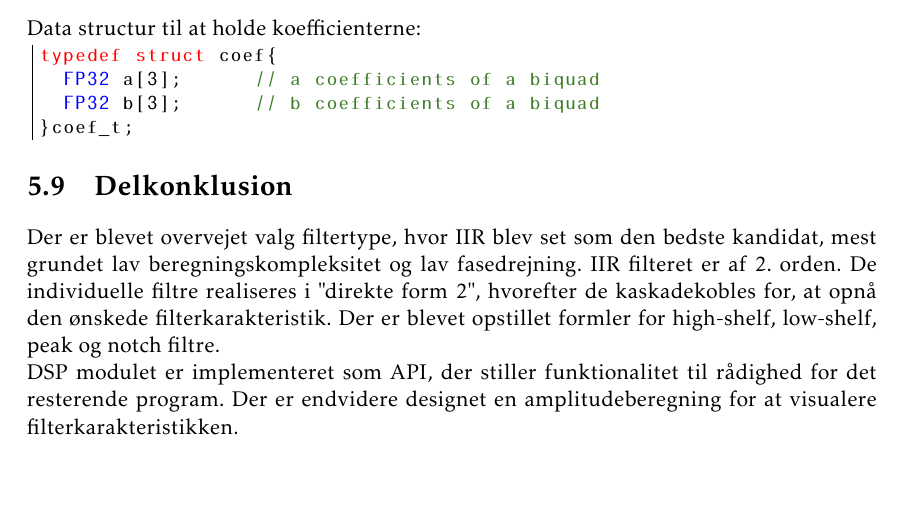
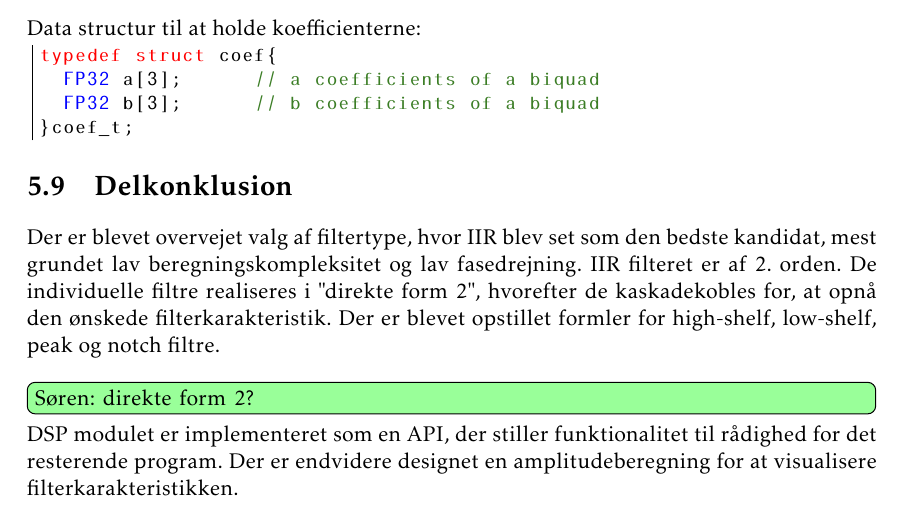
Before and after one commit to fraannk/sdu-gruppe3-2017, a LaTeX book (rapport.tex, which reads section/implementering.tex): part of page 51 of 76, cut so that both start at the same text, the shorter picture padded with empty space. Compiled offline with pdfLaTeX.

Commit message:
implementering rettelser

```diff
--- a/section/implementering.tex
+++ b/section/implementering.tex
@@ -68,6 +68,6 @@ typedef struct coef{
 
 
 \section{Delkonklusion}
-Der er blevet overvejet valg filtertype, hvor IIR blev set som den bedste kandidat, mest grundet lav beregningskompleksitet og lav fasedrejning. IIR filteret er af 2. orden. De individuelle filtre realiseres i "direkte form 2", hvorefter de kaskadekobles for, at opnå den ønskede filterkarakteristik. Der er blevet opstillet formler for high-shelf, low-shelf, peak og notch filtre.
-\\
-DSP modulet er implementeret som API, der stiller funktionalitet til rådighed for det resterende program. Der er endvidere designet en amplitudeberegning for at visualere filterkarakteristikken.
+Der er blevet overvejet valg af filtertype, hvor IIR blev set som den bedste kandidat, mest grundet lav beregningskompleksitet og lav fasedrejning. IIR filteret er af 2. orden. De individuelle filtre realiseres i "direkte form 2", hvorefter de kaskadekobles for, at opnå den ønskede filterkarakteristik. Der er blevet opstillet formler for high-shelf, low-shelf, peak og notch filtre.\\
+\husk{Søren}{direkte form 2?}
+DSP modulet er implementeret som en API, der stiller funktionalitet til rådighed for det resterende program. Der er endvidere designet en amplitudeberegning for at visualisere filterkarakteristikken.
```
